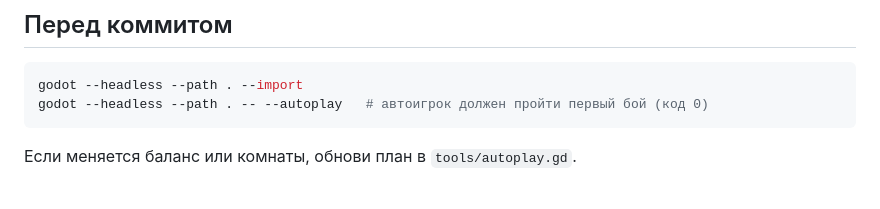
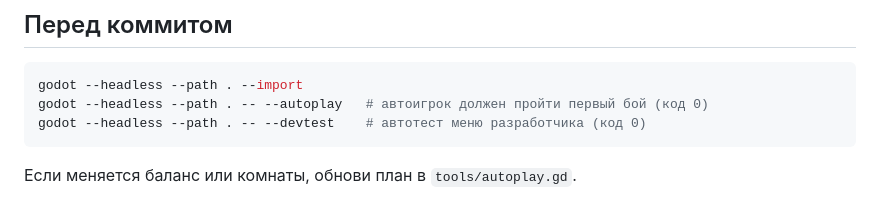
Before and after one commit to cTaPblu25rus/animated-octo-palm-treea, a Markdown page: CLAUDE.md, the part around the change. Rendered like a GitHub page.

````diff
--- a/CLAUDE.md
+++ b/CLAUDE.md
@@ -17,6 +17,7 @@
 ```bash
 godot --headless --path . --import
 godot --headless --path . -- --autoplay   # автоигрок должен пройти первый бой (код 0)
+godot --headless --path . -- --devtest    # автотест меню разработчика (код 0)
 ```
 Если меняется баланс или комнаты, обнови план в `tools/autoplay.gd`.
 
````
Also changed, not shown: README.md (+20 -1 lines), TASKS.md (+2 -0 lines), docs/dev_menu.png (added), 6 other files.
